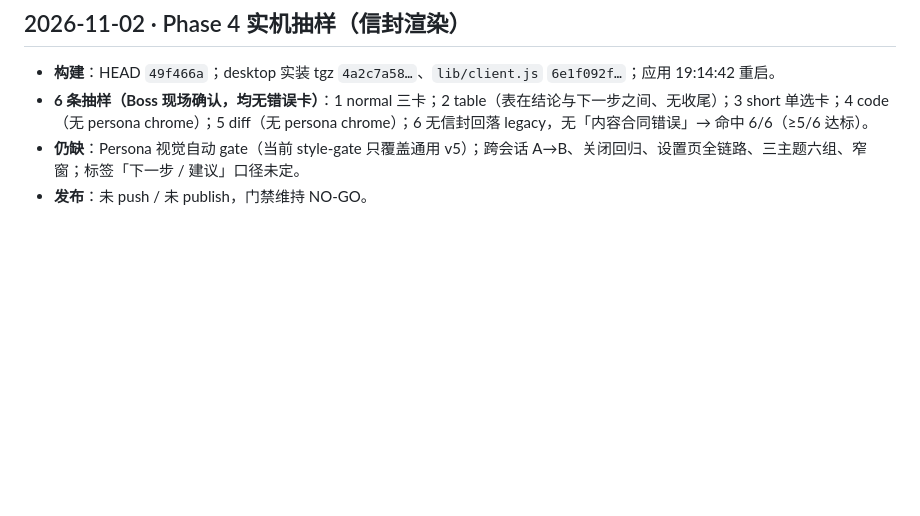
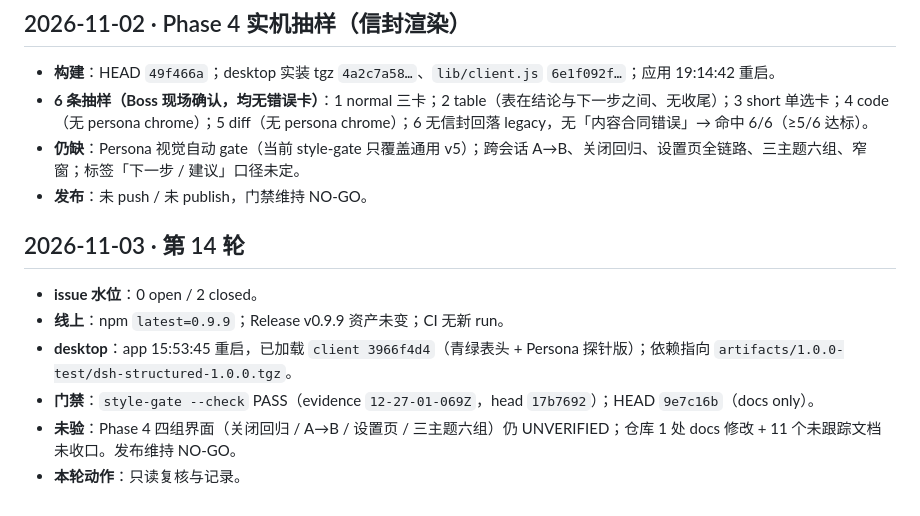
Before and after one commit to feigo313/dsh-structured, a Markdown page: docs/MAINTENANCE-LOG.md, the part around the change. Drawn GitHub-style; blank space fills up the shorter version.

Commit message:
Log maintenance round 14

```diff
--- a/docs/MAINTENANCE-LOG.md
+++ b/docs/MAINTENANCE-LOG.md
@@ -263,3 +263,12 @@
 - **6 条抽样（Boss 现场确认，均无错误卡）**：1 normal 三卡；2 table（表在结论与下一步之间、无收尾）；3 short 单选卡；4 code（无 persona chrome）；5 diff（无 persona chrome）；6 无信封回落 legacy，无「内容合同错误」→ 命中 6/6（≥5/6 达标）。
 - **仍缺**：Persona 视觉自动 gate（当前 style-gate 只覆盖通用 v5）；跨会话 A→B、关闭回归、设置页全链路、三主题六组、窄窗；标签「下一步 / 建议」口径未定。
 - **发布**：未 push / 未 publish，门禁维持 NO-GO。
+
+## 2026-11-03 · 第 14 轮
+
+- **issue 水位**：0 open / 2 closed。
+- **线上**：npm `latest=0.9.9`；Release v0.9.9 资产未变；CI 无新 run。
+- **desktop**：app 15:53:45 重启，已加载 `client 3966f4d4`（青绿表头 + Persona 探针版）；依赖指向 `artifacts/1.0.0-test/dsh-structured-1.0.0.tgz`。
+- **门禁**：`style-gate --check` PASS（evidence `12-27-01-069Z`，head `17b7692`）；HEAD `9e7c16b`（docs only）。
+- **未验**：Phase 4 四组界面（关闭回归 / A→B / 设置页 / 三主题六组）仍 UNVERIFIED；仓库 1 处 docs 修改 + 11 个未跟踪文档未收口。发布维持 NO-GO。
+- **本轮动作**：只读复核与记录。
```
